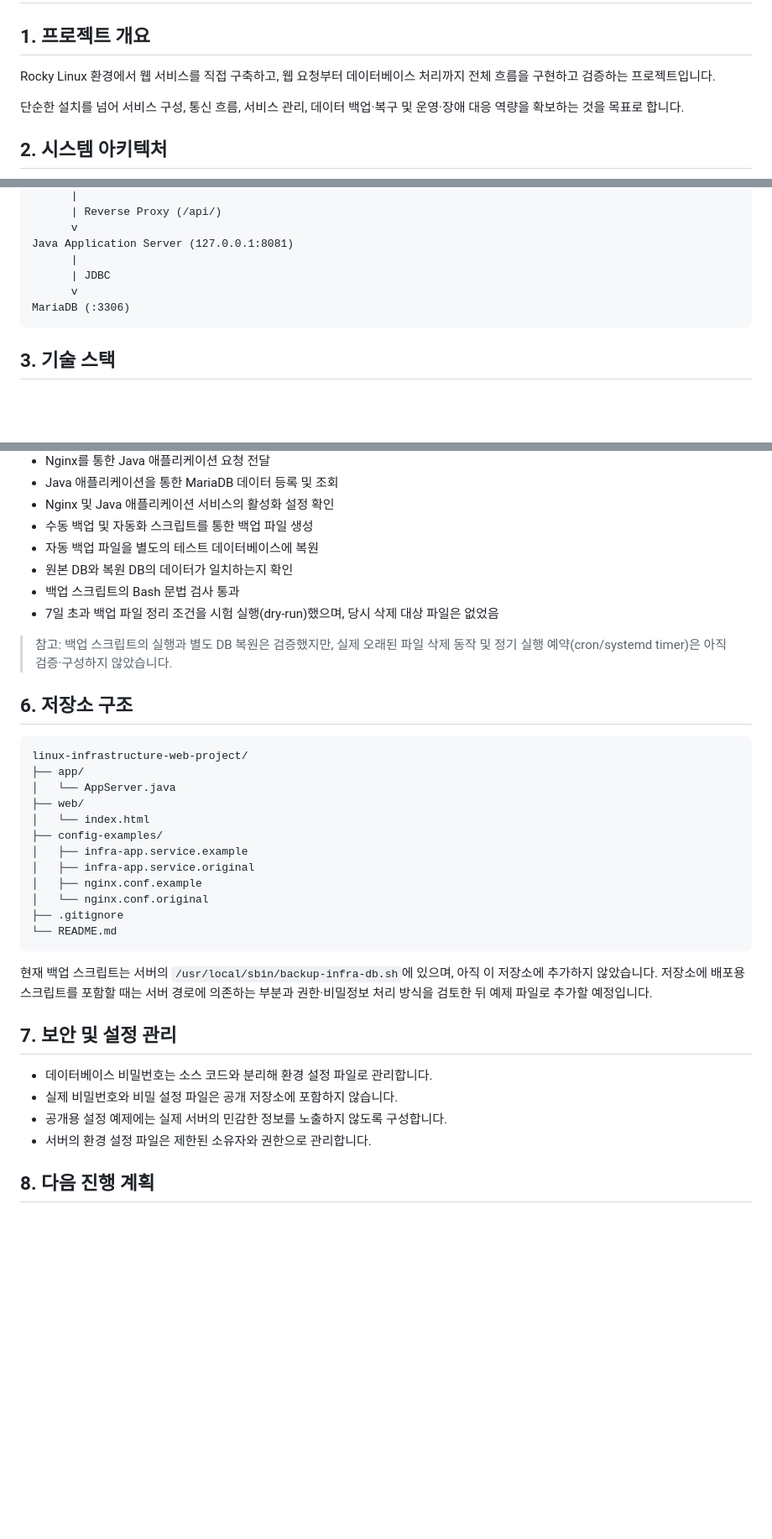
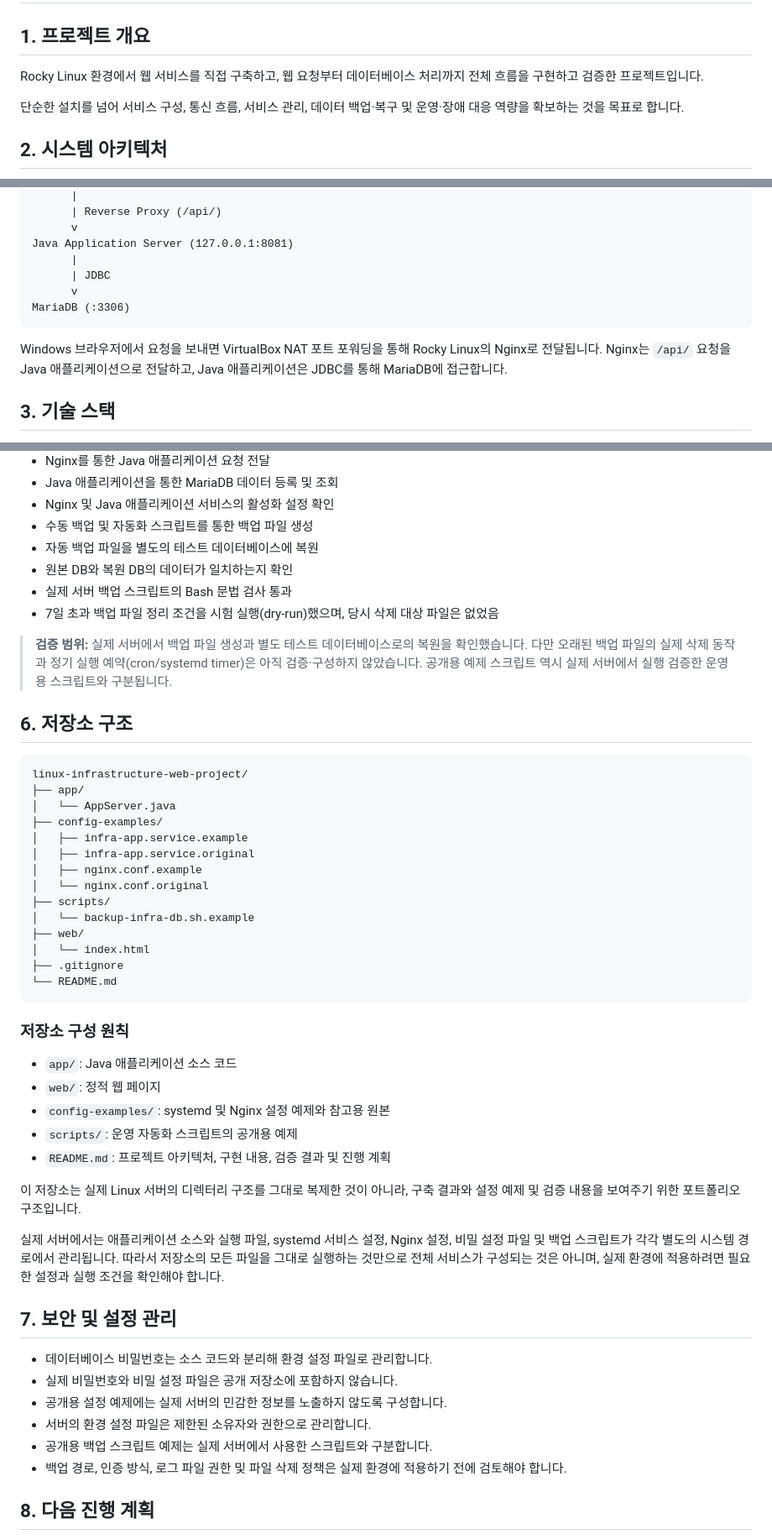
Before and after one commit to zeon9405/linux-infrastructure-web-project, a Markdown page: README.md, 3 parts joined by grey strips. Shown at 84% size. Rendered like a GitHub page; blank space fills up the shorter version.

Commit message:
Update README project documentation

````diff
--- a/README.md
+++ b/README.md
@@ -2,7 +2,7 @@
 
 ## 1. 프로젝트 개요
 
-Rocky Linux 환경에서 웹 서비스를 직접 구축하고, 웹 요청부터 데이터베이스 처리까지 전체 흐름을 구현하고 검증하는 프로젝트입니다.
+Rocky Linux 환경에서 웹 서비스를 직접 구축하고, 웹 요청부터 데이터베이스 처리까지 전체 흐름을 구현하고 검증한 프로젝트입니다.
 
 단순한 설치를 넘어 서비스 구성, 통신 흐름, 서비스 관리, 데이터 백업·복구 및 운영·장애 대응 역량을 확보하는 것을 목표로 합니다.
 
@@ -31,6 +31,8 @@ Java Application Server (127.0.0.1:8081)
 MariaDB (:3306)
 ```
 
+Windows 브라우저에서 요청을 보내면 VirtualBox NAT 포트 포워딩을 통해 Rocky Linux의 Nginx로 전달됩니다. Nginx는 `/api/` 요청을 Java 애플리케이션으로 전달하고, Java 애플리케이션은 JDBC를 통해 MariaDB에 접근합니다.
+
 ## 3. 기술 스택
 
 - OS: Rocky Linux 9.8
@@ -92,10 +101,10 @@ MariaDB (:3306)
 - 수동 백업 및 자동화 스크립트를 통한 백업 파일 생성
 - 자동 백업 파일을 별도의 테스트 데이터베이스에 복원
 - 원본 DB와 복원 DB의 데이터가 일치하는지 확인
-- 백업 스크립트의 Bash 문법 검사 통과
+- 실제 서버 백업 스크립트의 Bash 문법 검사 통과
 - 7일 초과 백업 파일 정리 조건을 시험 실행(dry-run)했으며, 당시 삭제 대상 파일은 없었음
 
-> 참고: 백업 스크립트의 실행과 별도 DB 복원은 검증했지만, 실제 오래된 파일 삭제 동작 및 정기 실행 예약(cron/systemd timer)은 아직 검증·구성하지 않았습니다.
+> **검증 범위:** 실제 서버에서 백업 파일 생성과 별도 테스트 데이터베이스로의 복원을 확인했습니다. 다만 오래된 백업 파일의 실제 삭제 동작과 정기 실행 예약(cron/systemd timer)은 아직 검증·구성하지 않았습니다. 공개용 예제 스크립트 역시 실제 서버에서 실행 검증한 운영용 스크립트와 구분됩니다.
 
 ## 6. 저장소 구조
 
@@ -103,18 +112,30 @@ MariaDB (:3306)
 linux-infrastructure-web-project/
 ├── app/
 │   └── AppServer.java
-├── web/
-│   └── index.html
 ├── config-examples/
 │   ├── infra-app.service.example
 │   ├── infra-app.service.original
 │   ├── nginx.conf.example
 │   └── nginx.conf.original
+├── scripts/
+│   └── backup-infra-db.sh.example
+├── web/
+│   └── index.html
 ├── .gitignore
 └── README.md
 ```
 
-현재 백업 스크립트는 서버의 `/usr/local/sbin/backup-infra-db.sh`에 있으며, 아직 이 저장소에 추가하지 않았습니다. 저장소에 배포용 스크립트를 포함할 때는 서버 경로에 의존하는 부분과 권한·비밀정보 처리 방식을 검토한 뒤 예제 파일로 추가할 예정입니다.
+### 저장소 구성 원칙
+
+- `app/`: Java 애플리케이션 소스 코드
+- `web/`: 정적 웹 페이지
+- `config-examples/`: systemd 및 Nginx 설정 예제와 참고용 원본
+- `scripts/`: 운영 자동화 스크립트의 공개용 예제
+- `README.md`: 프로젝트 아키텍처, 구현 내용, 검증 결과 및 진행 계획
+
+이 저장소는 실제 Linux 서버의 디렉터리 구조를 그대로 복제한 것이 아니라, 구축 결과와 설정 예제 및 검증 내용을 보여주기 위한 포트폴리오 구조입니다.
+
+실제 서버에서는 애플리케이션 소스와 실행 파일, systemd 서비스 설정, Nginx 설정, 비밀 설정 파일 및 백업 스크립트가 각각 별도의 시스템 경로에서 관리됩니다. 따라서 저장소의 모든 파일을 그대로 실행하는 것만으로 전체 서비스가 구성되는 것은 아니며, 실제 환경에 적용하려면 필요한 설정과 실행 조건을 확인해야 합니다.
 
 ## 7. 보안 및 설정 관리
 
@@ -122,6 +143,8 @@ linux-infrastructure-web-project/
 - 실제 비밀번호와 비밀 설정 파일은 공개 저장소에 포함하지 않습니다.
 - 공개용 설정 예제에는 실제 서버의 민감한 정보를 노출하지 않도록 구성합니다.
 - 서버의 환경 설정 파일은 제한된 소유자와 권한으로 관리합니다.
+- 공개용 백업 스크립트 예제는 실제 서버에서 사용한 스크립트와 구분합니다.
+- 백업 경로, 인증 방식, 로그 파일 권한 및 파일 삭제 정책은 실제 환경에 적용하기 전에 검토해야 합니다.
 
 ## 8. 다음 진행 계획
 
````
Also changed, not shown: other parts of README.md (+7 -0 lines).
